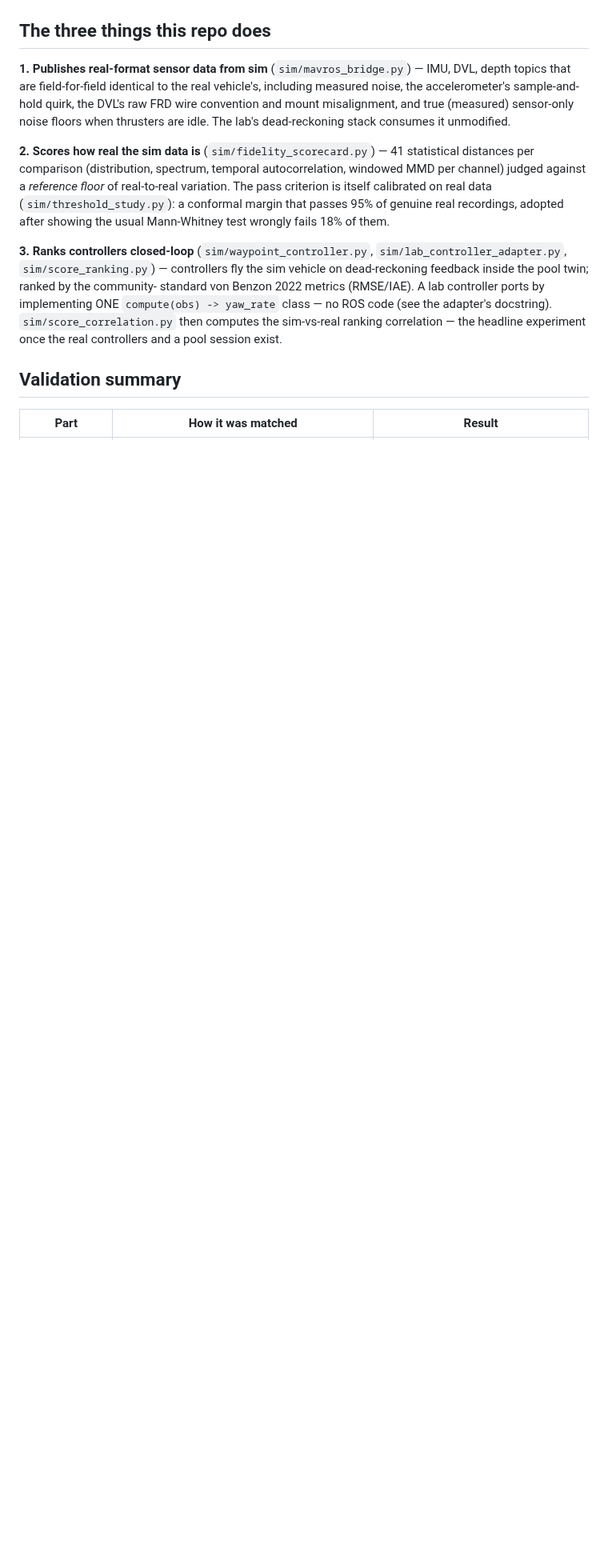
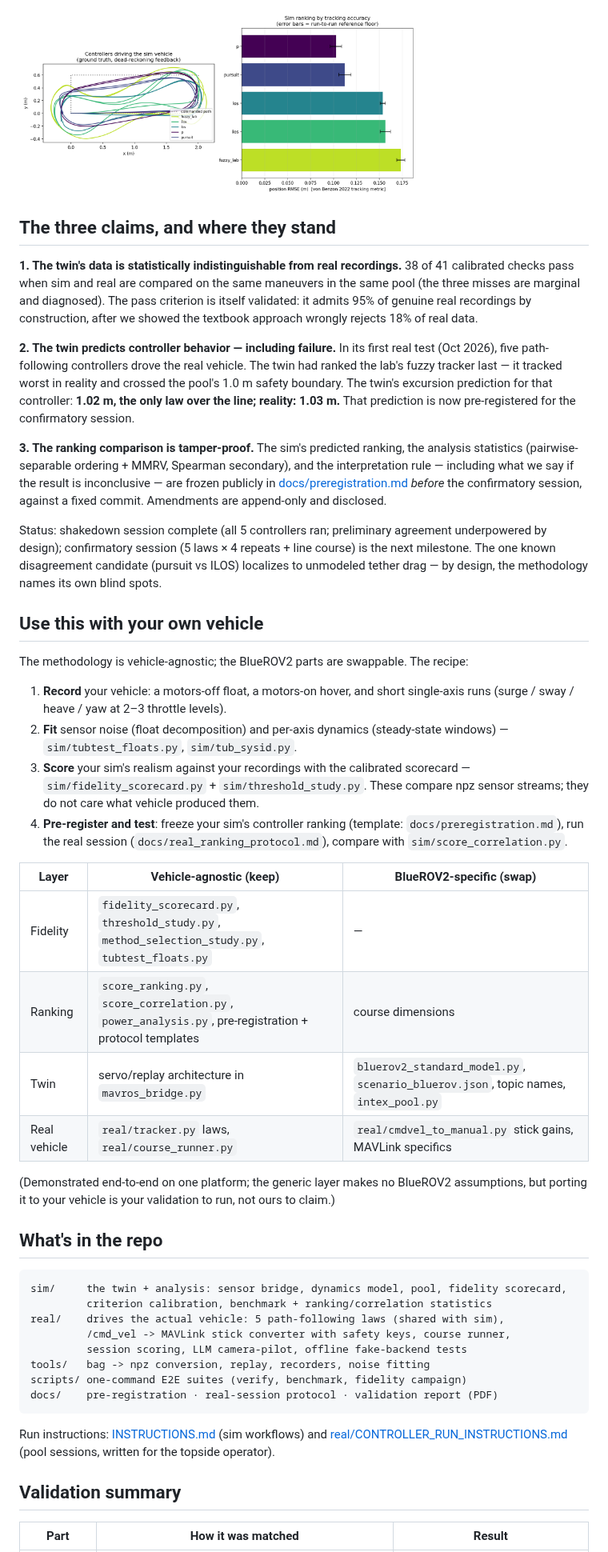
Before and after one commit to ChideraIbe123/Holo-for-CACMS, a Markdown page: README.md, the part around one of its changes. Shown at 80% size. GitHub-like rendering; pictures changed too: media/benchmark_ranking_5laws.png (added); blank space fills up the shorter version.

````diff
--- a/README.md
+++ b/README.md
@@ -14,28 +9,76 @@ need the armed-hover vibration characterization (see Roadmap).
 
 ![Simulated BlueROV2 in the virtual Intex pool](media/indoor_pool_chase.png)
 
-## The three things this repo does
+<img src="media/benchmark_ranking_5laws.png" width="70%" alt="Sim ranking of the five real controllers"/>
 
-**1. Publishes real-format sensor data from sim** (`sim/mavros_bridge.py`) — IMU, DVL,
-depth topics that are field-for-field identical to the real vehicle's, including
-measured noise, the accelerometer's sample-and-hold quirk, the DVL's raw FRD wire
-convention and mount misalignment, and true (measured) sensor-only noise floors when
-thrusters are idle. The lab's dead-reckoning stack consumes it unmodified.
+## The three claims, and where they stand
 
-**2. Scores how real the sim data is** (`sim/fidelity_scorecard.py`) — 41 statistical
-distances per comparison (distribution, spectrum, temporal autocorrelation, windowed
-MMD per channel) judged against a *reference floor* of real-to-real variation. The
-pass criterion is itself calibrated on real data (`sim/threshold_study.py`): a
-conformal margin that passes 95% of genuine real recordings, adopted after showing the
-usual Mann-Whitney test wrongly fails 18% of them.
+**1. The twin's data is statistically indistinguishable from real recordings.**
+38 of 41 calibrated checks pass when sim and real are compared on the same maneuvers
+in the same pool (the three misses are marginal and diagnosed). The pass criterion is
+itself validated: it admits 95% of genuine real recordings by construction, after we
+showed the textbook approach wrongly rejects 18% of real data.
 
-**3. Ranks controllers closed-loop** (`sim/waypoint_controller.py`,
-`sim/lab_controller_adapter.py`, `sim/score_ranking.py`) — controllers fly the sim
-vehicle on dead-reckoning feedback inside the pool twin; ranked by the community-
-standard von Benzon 2022 metrics (RMSE/IAE). A lab controller ports by implementing
-ONE `compute(obs) -> yaw_rate` class — no ROS code (see the adapter's docstring).
-`sim/score_correlation.py` then computes the sim-vs-real ranking correlation — the
-headline experiment once the real controllers and a pool session exist.
+**2. The twin predicts controller behavior — including failure.**
+In its first real test (Oct 2026), five path-following controllers drove the real
+vehicle. The twin had ranked the lab's fuzzy tracker last — it tracked worst in
+reality and crossed the pool's 1.0 m safety boundary. The twin's excursion prediction
+for that controller: **1.02 m, the only law over the line; reality: 1.03 m.** That
+prediction is now pre-registered for the confirmatory session.
+
+**3. The ranking comparison is tamper-proof.**
+The sim's predicted ranking, the analysis statistics (pairwise-separable ordering +
+MMRV, Spearman secondary), and the interpretation rule — including what we say if the
+result is inconclusive — are frozen publicly in
+[docs/preregistration.md](docs/preregistration.md) *before* the confirmatory session,
+against a fixed commit. Amendments are append-only and disclosed.
+
+Status: shakedown session complete (all 5 controllers ran; preliminary agreement
+underpowered by design); confirmatory session (5 laws × 4 repeats + line course) is
+the next milestone. The one known disagreement candidate (pursuit vs ILOS) localizes
+to unmodeled tether drag — by design, the methodology names its own blind spots.
+
+## Use this with your own vehicle
+
+The methodology is vehicle-agnostic; the BlueROV2 parts are swappable. The recipe:
+
+1. **Record** your vehicle: a motors-off float, a motors-on hover, and short
+   single-axis runs (surge / sway / heave / yaw at 2–3 throttle levels).
+2. **Fit** sensor noise (float decomposition) and per-axis dynamics (steady-state
+   windows) — `sim/tubtest_floats.py`, `sim/tub_sysid.py`.
+3. **Score** your sim's realism against your recordings with the calibrated
+   scorecard — `sim/fidelity_scorecard.py` + `sim/threshold_study.py`. These compare
+   npz sensor streams; they do not care what vehicle produced them.
+4. **Pre-register and test**: freeze your sim's controller ranking
+   (template: `docs/preregistration.md`), run the real session
+   (`docs/real_ranking_protocol.md`), compare with `sim/score_correlation.py`.
+
+| Layer | Vehicle-agnostic (keep) | BlueROV2-specific (swap) |
+|---|---|---|
+| Fidelity | `fidelity_scorecard.py`, `threshold_study.py`, `method_selection_study.py`, `tubtest_floats.py` | — |
+| Ranking | `score_ranking.py`, `score_correlation.py`, `power_analysis.py`, pre-registration + protocol templates | course dimensions |
+| Twin | servo/replay architecture in `mavros_bridge.py` | `bluerov2_standard_model.py`, `scenario_bluerov.json`, topic names, `intex_pool.py` |
+| Real vehicle | `real/tracker.py` laws, `real/course_runner.py` | `real/cmdvel_to_manual.py` stick gains, MAVLink specifics |
+
+(Demonstrated end-to-end on one platform; the generic layer makes no BlueROV2
+assumptions, but porting it to your vehicle is your validation to run, not ours to claim.)
+
+## What's in the repo
+
+```
+sim/     the twin + analysis: sensor bridge, dynamics model, pool, fidelity scorecard,
+         criterion calibration, benchmark + ranking/correlation statistics
+real/    drives the actual vehicle: 5 path-following laws (shared with sim),
+         /cmd_vel -> MAVLink stick converter with safety keys, course runner,
+         session scoring, LLM camera-pilot, offline fake-backend tests
+tools/   bag -> npz conversion, replay, recorders, noise fitting
+scripts/ one-command E2E suites (verify, benchmark, fidelity campaign)
+docs/    pre-registration · real-session protocol · validation report (PDF)
+```
+
+Run instructions: [INSTRUCTIONS.md](INSTRUCTIONS.md) (sim workflows) and
+[real/CONTROLLER_RUN_INSTRUCTIONS.md](real/CONTROLLER_RUN_INSTRUCTIONS.md) (pool
+sessions, written for the topside operator).
 
 ## Validation summary
 
````
Also changed, not shown: other parts of README.md (+37 -135 lines), media/benchmark_ranking_intex.png (deleted), 1 other file.
